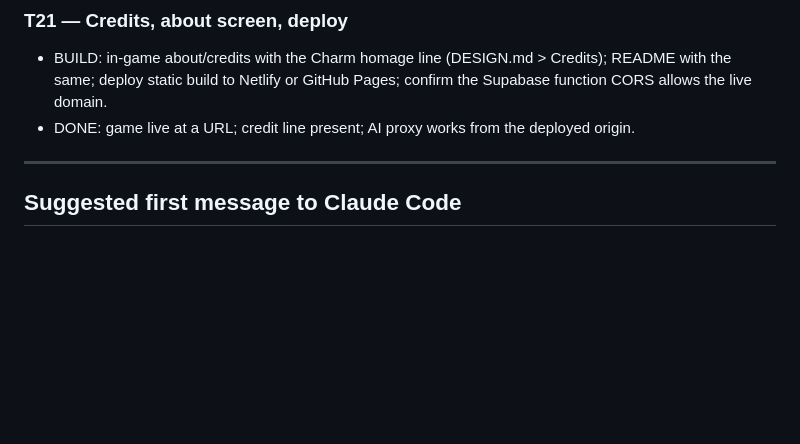
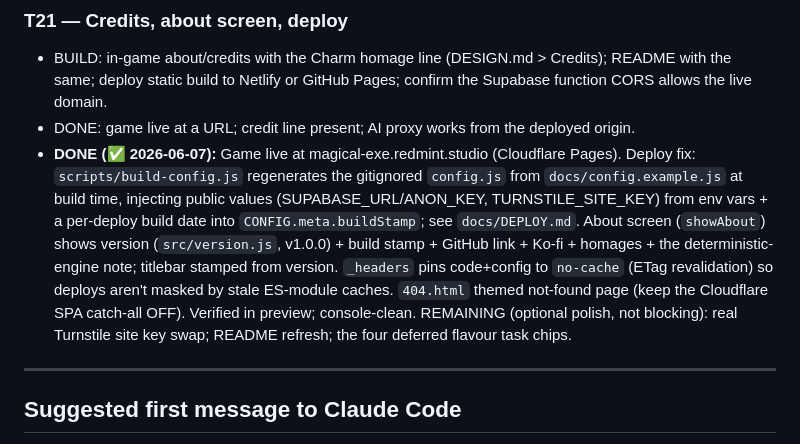
Before and after one commit to shirleyleng/magical-exe, a Markdown page: docs/TASKS.md, the part around the change. Drawn GitHub-style; blank space fills up the shorter version.

```diff
--- a/docs/TASKS.md
+++ b/docs/TASKS.md
@@ -302,6 +302,16 @@ Convention: each task lists a GOAL, what to BUILD, and a DONE check (how you kno
   same; deploy static build to Netlify or GitHub Pages; confirm the Supabase function CORS allows
   the live domain.
 - DONE: game live at a URL; credit line present; AI proxy works from the deployed origin.
+- **DONE (✅ 2026-06-07):** Game live at magical-exe.redmint.studio (Cloudflare Pages). Deploy fix:
+  `scripts/build-config.js` regenerates the gitignored `config.js` from `docs/config.example.js` at
+  build time, injecting public values (SUPABASE_URL/ANON_KEY, TURNSTILE_SITE_KEY) from env vars +
+  a per-deploy build date into `CONFIG.meta.buildStamp`; see `docs/DEPLOY.md`. About screen
+  (`showAbout`) shows version (`src/version.js`, v1.0.0) + build stamp + GitHub link + Ko-fi +
+  homages + the deterministic-engine note; titlebar stamped from version. `_headers` pins
+  code+config to `no-cache` (ETag revalidation) so deploys aren't masked by stale ES-module caches.
+  `404.html` themed not-found page (keep the Cloudflare SPA catch-all OFF). Verified in preview;
+  console-clean. REMAINING (optional polish, not blocking): real Turnstile site key swap; README
+  refresh; the four deferred flavour task chips.
 
 ---
 
```
Also changed, not shown: NEXT_SESSION.md (+35 -37 lines).
